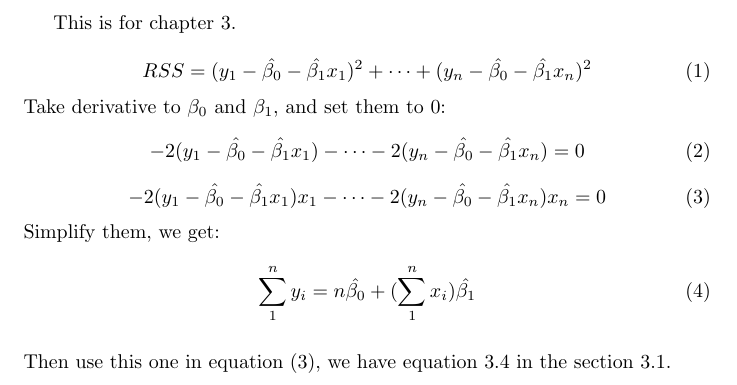
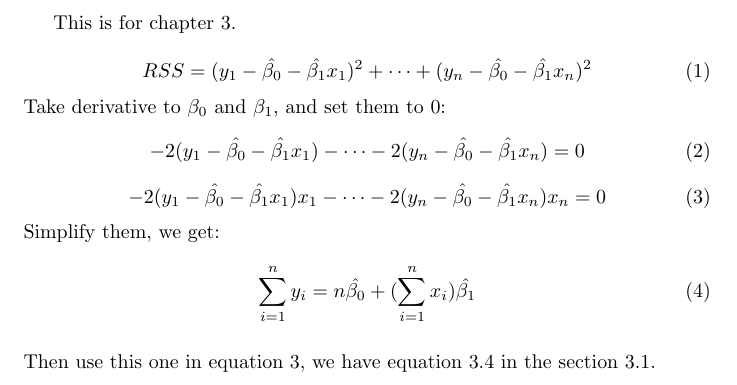
Before and after one commit to eroicaleo/RinAction, a LaTeX document (ISL03/ch03.tex): part of the page, cut so that both start at the same text. Compiled offline with pdfLaTeX.

Commit message:
Added ch03.tex

```diff
--- a/ISL03/ch03.tex
+++ b/ISL03/ch03.tex
@@ -14,7 +14,7 @@ Take derivative to $\beta_0$ and $\beta_1$, and set them to 0:
 \end{equation}
 Simplify them, we get:
 \begin{equation}
-\sum_1^n y_i = n\hat{\beta_0} + (\sum_1^n x_i) \hat{\beta_1}
+\sum_{i = 1}^n y_i = n\hat{\beta_0} + (\sum_{i = 1}^n x_i) \hat{\beta_1}
 \end{equation} \\
-Then use this one in equation \eqref{clever}, we have equation 3.4 in the section 3.1.
+Then use this one in equation \ref{clever}, we have equation 3.4 in the section 3.1.
 \end{document}
```
